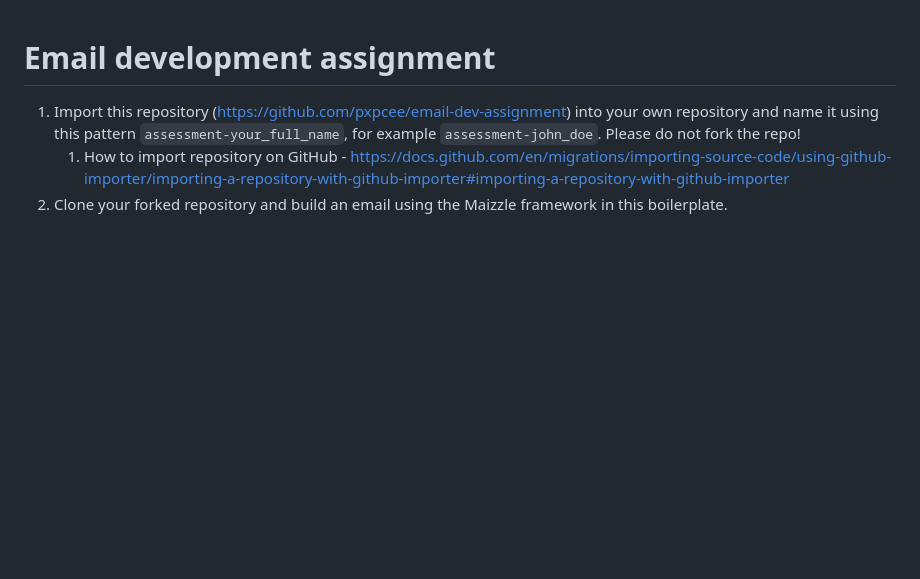
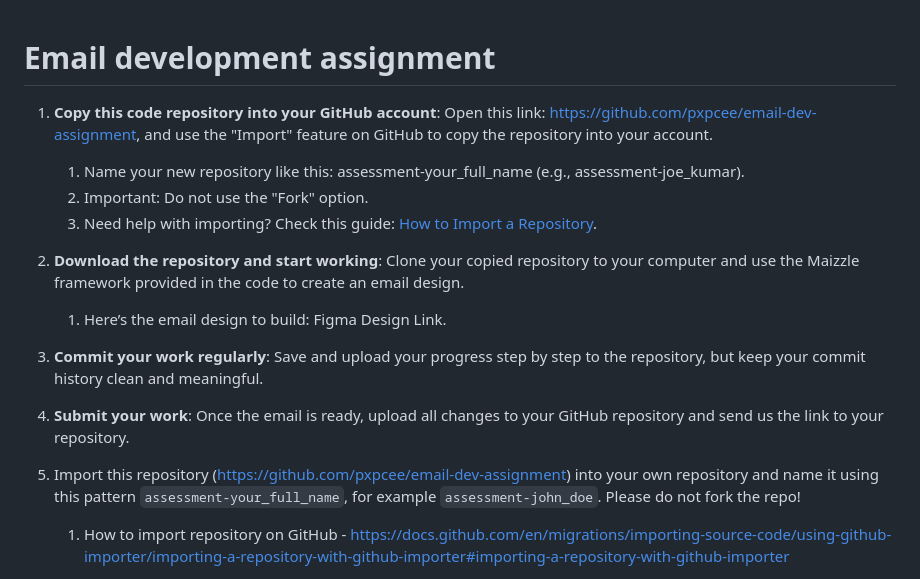
Before and after one commit to yeshwanths1989/assessment-yeshwanth_s, a Markdown page: README.md, the part around the change. Rendered like a GitHub page; blank space fills up the shorter version.

Commit message:
Simplified the assignment

```diff
--- a/README.md
+++ b/README.md
@@ -1,4 +1,19 @@
 # Email development assignment
+
+1. **Copy this code repository into your GitHub account**:
+Open this link: https://github.com/pxpcee/email-dev-assignment, and use the "Import" feature on GitHub to copy the repository into your account.
+   1. Name your new repository like this: assessment-your_full_name (e.g., assessment-joe_kumar).
+   2. Important: Do not use the "Fork" option.
+   3. Need help with importing? Check this guide: [How to Import a Repository](https://docs.github.com/en/migrations/importing-source-code/using-github-importer/importing-a-repository-with-github-importer).
+2. **Download the repository and start working**:
+Clone your copied repository to your computer and use the Maizzle framework provided in the code to create an email design.
+   1. Here’s the email design to build: Figma Design Link.
+3. **Commit your work regularly**:
+Save and upload your progress step by step to the repository, but keep your commit history clean and meaningful.
+4. **Submit your work**:
+Once the email is ready, upload all changes to your GitHub repository and send us the link to your repository.
+
+
 
 1. Import this repository (https://github.com/pxpcee/email-dev-assignment) into your own repository and name it using this pattern `assessment-your_full_name`, for example `assessment-john_doe`. Please do not fork the repo!
    1. How to import repository on GitHub - https://docs.github.com/en/migrations/importing-source-code/using-github-importer/importing-a-repository-with-github-importer#importing-a-repository-with-github-importer
```
